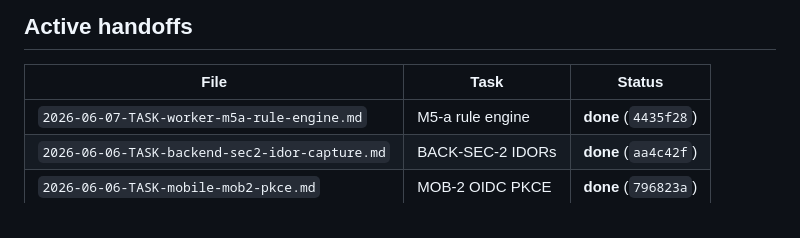
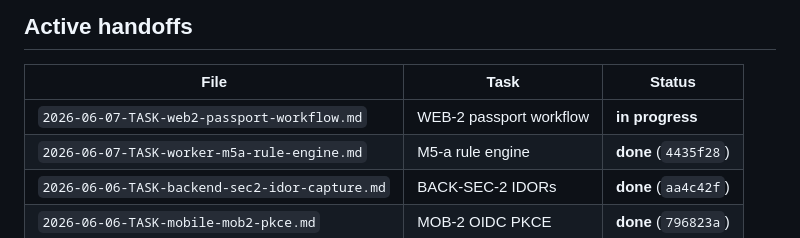
Before and after one commit to superalex0219-cell/zmetrics-1, a Markdown page: docs/STATUS.md, the part around the change. GitHub-like rendering.

Commit message:
docs(handoff): WEB-2 passport workflow spec
Co-Authored-By: Claude Sonnet 4.6 <noreply@anthropic.com>

```diff
--- a/docs/STATUS.md
+++ b/docs/STATUS.md
@@ -94,6 +94,7 @@ cd mobile && flutter test
 
 | File | Task | Status |
 |------|------|--------|
+| `2026-06-07-TASK-web2-passport-workflow.md` | WEB-2 passport workflow | **in progress** |
 | `2026-06-07-TASK-worker-m5a-rule-engine.md` | M5-a rule engine | **done** (`4435f28`) |
 | `2026-06-06-TASK-backend-sec2-idor-capture.md` | BACK-SEC-2 IDORs | **done** (`aa4c42f`) |
 | `2026-06-06-TASK-mobile-mob2-pkce.md` | MOB-2 OIDC PKCE | **done** (`796823a`) |
```
Also changed, not shown: docs/handoffs/2026-06-07-TASK-web2-passport-workflow.md (added, +463 -0 lines).
